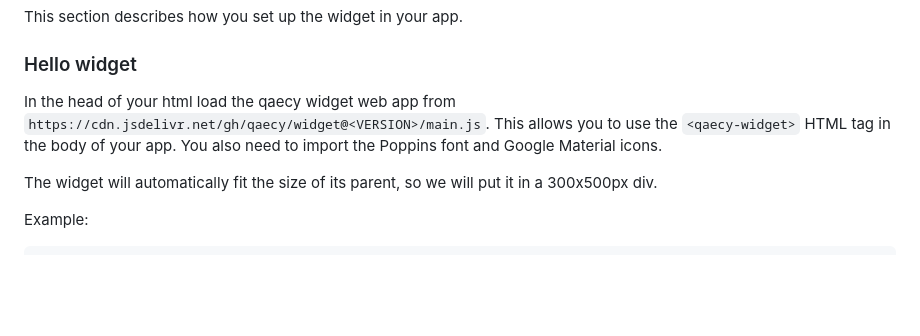
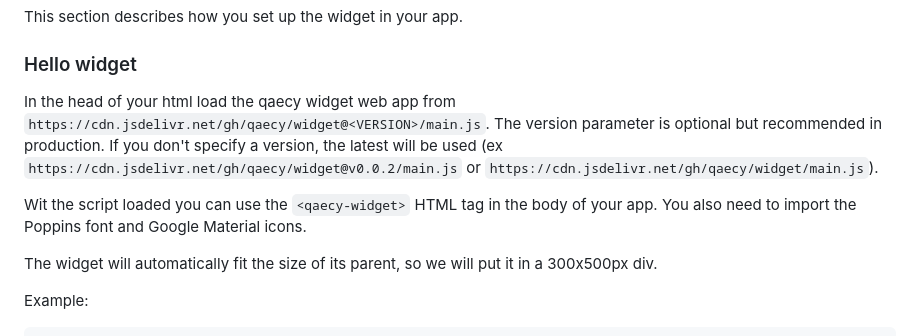
Before and after one commit to qaecy/widget, a Markdown page: README.md, the part around one of its changes. GitHub-like rendering; blank space fills up the shorter version.

```diff
--- a/README.md
+++ b/README.md
@@ -6,7 +6,9 @@ QAECY Widget for integration in any host app. This widget app can be used in any
 This section describes how you set up the widget in your app.
 
 ### Hello widget
-In the head of your html load the qaecy widget web app from `https://cdn.jsdelivr.net/gh/qaecy/widget@<VERSION>/main.js`. This allows you to use the `<qaecy-widget>` HTML tag in the body of your app. You also need to import the Poppins font and Google Material icons.
+In the head of your html load the qaecy widget web app from `https://cdn.jsdelivr.net/gh/qaecy/widget@<VERSION>/main.js`. The version parameter is optional but recommended in production. If you don't specify a version, the latest will be used (ex `https://cdn.jsdelivr.net/gh/qaecy/widget@v0.0.2/main.js` or `https://cdn.jsdelivr.net/gh/qaecy/widget/main.js`).
+
+Wit the script loaded you can use the `<qaecy-widget>` HTML tag in the body of your app. You also need to import the Poppins font and Google Material icons.
 
 The widget will automatically fit the size of its parent, so we will put it in a 300x500px div.
 
```
Also changed, not shown: other parts of README.md (+1 -1 lines).
